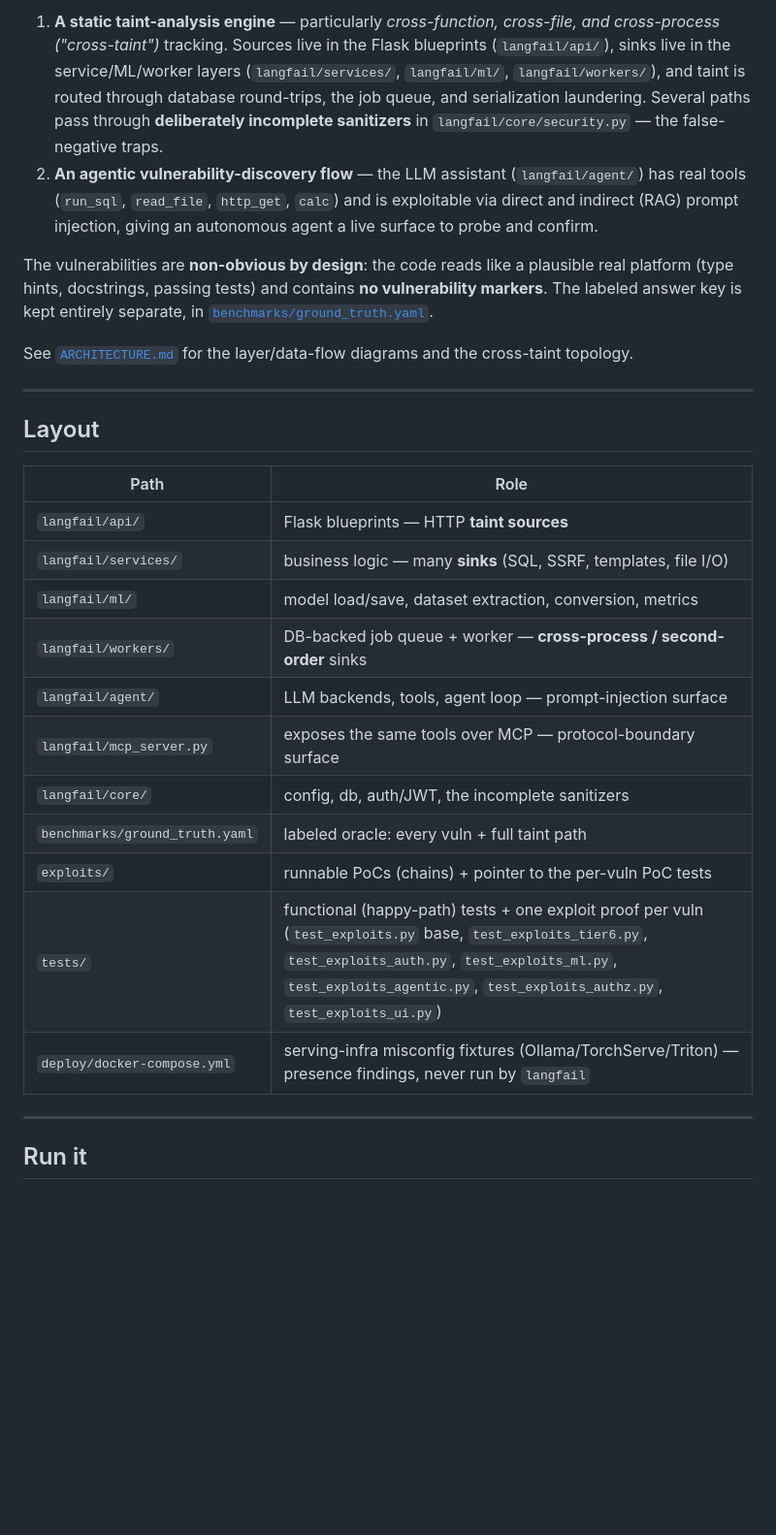
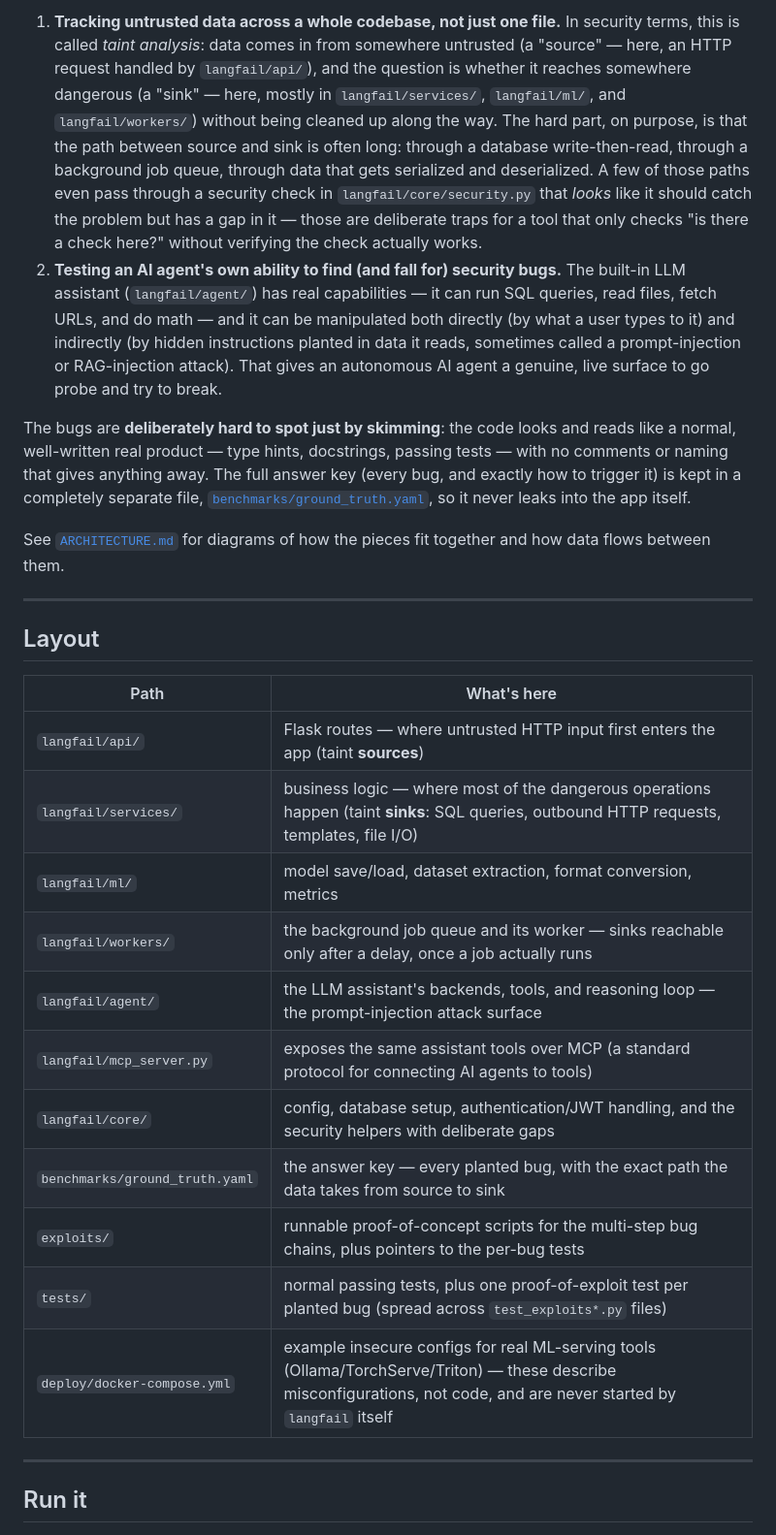
Before and after one commit to hedgerow-dev/langfail, a Markdown page: README.md, the part around one of its changes. Shown at 97% size. GitHub-like rendering; blank space fills up the shorter version.

```diff
--- a/README.md
+++ b/README.md
@@ -80,41 +99,53 @@ It is a purpose-built benchmark for two things:
 
-1. **A static taint-analysis engine** — particularly *cross-function,
-   cross-file, and cross-process ("cross-taint")* tracking. Sources live in the
-   Flask blueprints (`langfail/api/`), sinks live in the service/ML/worker layers
-   (`langfail/services/`, `langfail/ml/`, `langfail/workers/`), and taint is routed through
-   database round-trips, the job queue, and serialization laundering. Several
-   paths pass through **deliberately incomplete sanitizers** in
-   `langfail/core/security.py` — the false-negative traps.
-2. **An agentic vulnerability-discovery flow** — the LLM assistant
-   (`langfail/agent/`) has real tools (`run_sql`, `read_file`, `http_get`, `calc`)
-   and is exploitable via direct and indirect (RAG) prompt injection, giving an
-   autonomous agent a live surface to probe and confirm.
+1. **Tracking untrusted data across a whole codebase, not just one file.**
+   In security terms, this is called *taint analysis*: data comes in from
+   somewhere untrusted (a "source" — here, an HTTP request handled by
+   `langfail/api/`), and the question is whether it reaches somewhere
+   dangerous (a "sink" — here, mostly in `langfail/services/`, `langfail/ml/`,
+   and `langfail/workers/`) without being cleaned up along the way. The hard
+   part, on purpose, is that the path between source and sink is often long:
+   through a database write-then-read, through a background job queue,
+   through data that gets serialized and deserialized. A few of those paths
+   even pass through a security check in `langfail/core/security.py` that
+   *looks* like it should catch the problem but has a gap in it — those are
+   deliberate traps for a tool that only checks "is there a check here?"
+   without verifying the check actually works.
+2. **Testing an AI agent's own ability to find (and fall for) security
+   bugs.** The built-in LLM assistant (`langfail/agent/`) has real
+   capabilities — it can run SQL queries, read files, fetch URLs, and do
+   math — and it can be manipulated both directly (by what a user types to
+   it) and indirectly (by hidden instructions planted in data it reads,
+   sometimes called a prompt-injection or RAG-injection attack). That gives
+   an autonomous AI agent a genuine, live surface to go probe and try to
+   break.
 
-The vulnerabilities are **non-obvious by design**: the code reads like a
-plausible real platform (type hints, docstrings, passing tests) and contains
-**no vulnerability markers**. The labeled answer key is kept entirely separate,
-in [`benchmarks/ground_truth.yaml`](benchmarks/ground_truth.yaml).
+The bugs are **deliberately hard to spot just by skimming**: the code looks
+and reads like a normal, well-written real product — type hints, docstrings,
+passing tests — with no comments or naming that gives anything away. The
+full answer key (every bug, and exactly how to trigger it) is kept in a
+completely separate file, [`benchmarks/ground_truth.yaml`](benchmarks/ground_truth.yaml),
+so it never leaks into the app itself.
 
-See [`ARCHITECTURE.md`](ARCHITECTURE.md) for the layer/data-flow diagrams and the
-cross-taint topology.
+See [`ARCHITECTURE.md`](ARCHITECTURE.md) for diagrams of how the pieces fit
+together and how data flows between them.
 
 ---
 
 ## Layout
 
-| Path | Role |
+| Path | What's here |
 |------|------|
-| `langfail/api/` | Flask blueprints — HTTP **taint sources** |
-| `langfail/services/` | business logic — many **sinks** (SQL, SSRF, templates, file I/O) |
-| `langfail/ml/` | model load/save, dataset extraction, conversion, metrics |
-| `langfail/workers/` | DB-backed job queue + worker — **cross-process / second-order** sinks |
-| `langfail/agent/` | LLM backends, tools, agent loop — prompt-injection surface |
-| `langfail/mcp_server.py` | exposes the same tools over MCP — protocol-boundary surface |
-| `langfail/core/` | config, db, auth/JWT, the incomplete sanitizers |
-| `benchmarks/ground_truth.yaml` | labeled oracle: every vuln + full taint path |
-| `exploits/` | runnable PoCs (chains) + pointer to the per-vuln PoC tests |
-| `tests/` | functional (happy-path) tests + one exploit proof per vuln (`test_exploits.py` base, `test_exploits_tier6.py`, `test_exploits_auth.py`, `test_exploits_ml.py`, `test_exploits_agentic.py`, `test_exploits_authz.py`, `test_exploits_ui.py`) |
-| `deploy/docker-compose.yml` | serving-infra misconfig fixtures (Ollama/TorchServe/Triton) — presence findings, never run by `langfail` |
+| `langfail/api/` | Flask routes — where untrusted HTTP input first enters the app (taint **sources**) |
+| `langfail/services/` | business logic — where most of the dangerous operations happen (taint **sinks**: SQL queries, outbound HTTP requests, templates, file I/O) |
+| `langfail/ml/` | model save/load, dataset extraction, format conversion, metrics |
+| `langfail/workers/` | the background job queue and its worker — sinks reachable only after a delay, once a job actually runs |
+| `langfail/agent/` | the LLM assistant's backends, tools, and reasoning loop — the prompt-injection attack surface |
+| `langfail/mcp_server.py` | exposes the same assistant tools over MCP (a standard protocol for connecting AI agents to tools) |
+| `langfail/core/` | config, database setup, authentication/JWT handling, and the security helpers with deliberate gaps |
+| `benchmarks/ground_truth.yaml` | the answer key — every planted bug, with the exact path the data takes from source to sink |
+| `exploits/` | runnable proof-of-concept scripts for the multi-step bug chains, plus pointers to the per-bug tests |
+| `tests/` | normal passing tests, plus one proof-of-exploit test per planted bug (spread across `test_exploits*.py` files) |
+| `deploy/docker-compose.yml` | example insecure configs for real ML-serving tools (Ollama/TorchServe/Triton) — these describe misconfigurations, not code, and are never started by `langfail` itself |
 
 ---
 
```
Also changed, not shown: other parts of README.md (+86 -61 lines), ARCHITECTURE.md (+122 -69 lines), SCOREBOARD.md (+8 -4 lines).
